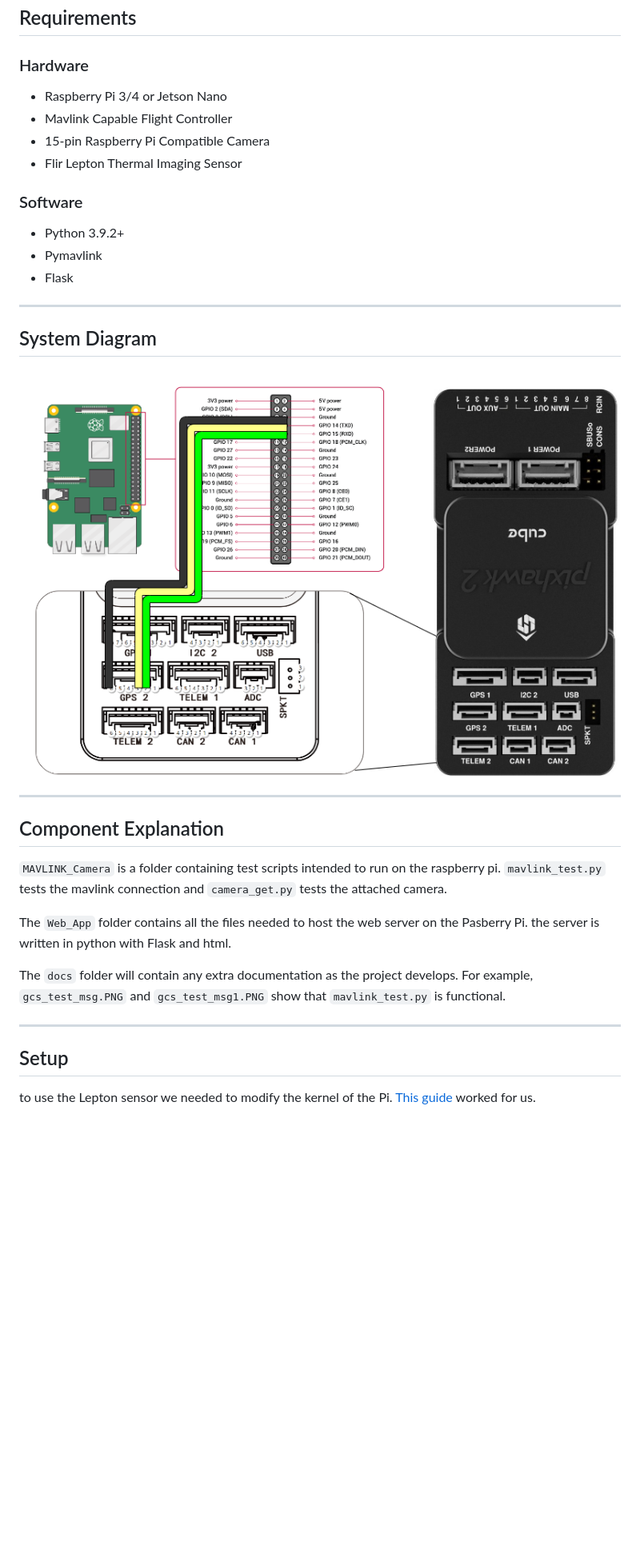
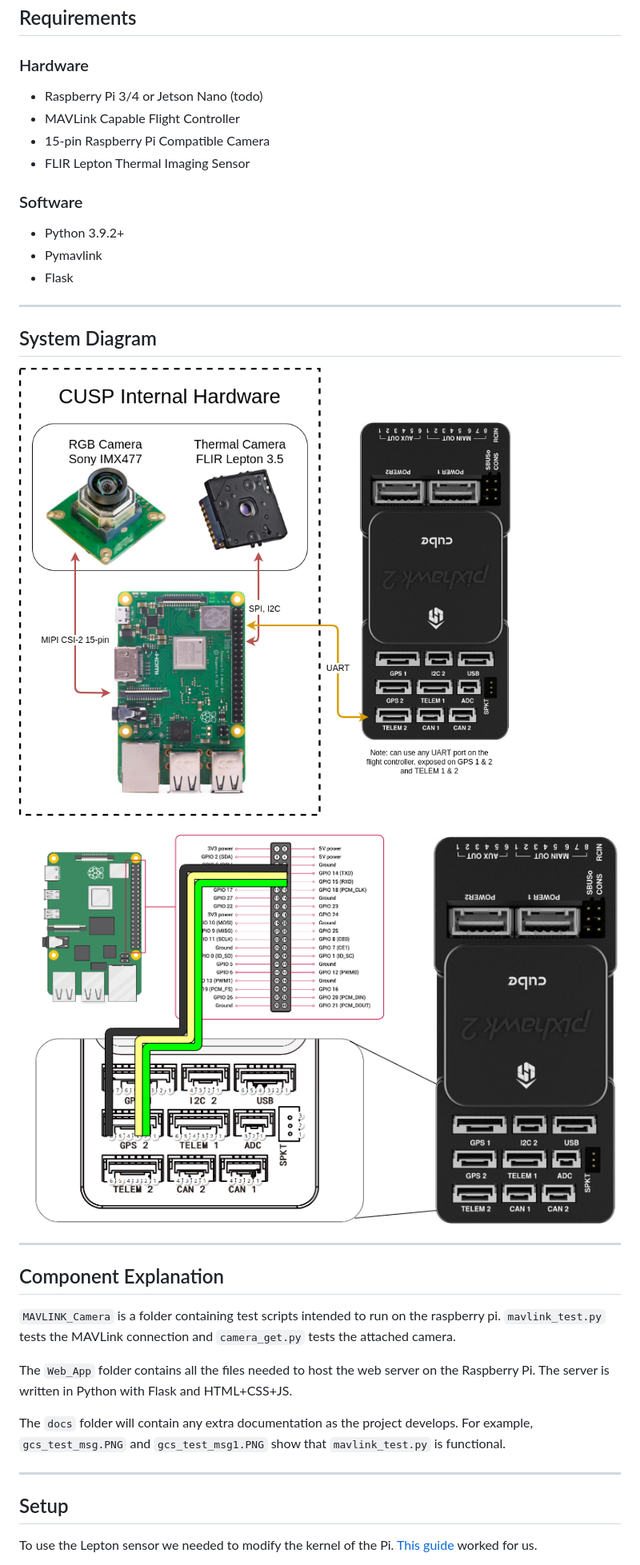
Before and after one commit to JesseChin/CUSP, a Markdown page: README.md, the part around the change printed below. Shown: that part at 80% size. GitHub-like rendering; pictures changed too: docs/System_Diagram_RPI.png (added); blank space fills up the shorter version.

Commit message:
Updated high-level system diagram

```diff
--- a/README.md
+++ b/README.md
@@ -22,10 +21,10 @@ CUSP is a unique low cost and lightweight product that provides on-board Machine
 ## Requirements
 
 ### Hardware
-- Raspberry Pi 3/4 or Jetson Nano
-- Mavlink Capable Flight Controller
+- Raspberry Pi 3/4 or Jetson Nano (todo)
+- MAVLink Capable Flight Controller
 - 15-pin Raspberry Pi Compatible Camera
-- Flir Lepton Thermal Imaging Sensor
+- FLIR Lepton Thermal Imaging Sensor
 
 ### Software
 - Python 3.9.2+
@@ -35,18 +34,19 @@ CUSP is a unique low cost and lightweight product that provides on-board Machine
 ---
 ## System Diagram
 
-![System Diagram](/docs/RPI_Connection_Diagram.png)
+![System Diagram](/docs/System_Diagram_RPI.png)
+![Raspberry Pi <---> Flight Control](/docs/RPI_Connection_Diagram.png)
 
 ---
 ## Component Explanation
 
-`MAVLINK_Camera` is a folder containing test scripts intended to run on the raspberry pi. `mavlink_test.py` tests the mavlink connection and `camera_get.py` tests the attached camera.
+`MAVLINK_Camera` is a folder containing test scripts intended to run on the raspberry pi. `mavlink_test.py` tests the MAVLink connection and `camera_get.py` tests the attached camera.
 
-The `Web_App` folder contains all the files needed to host the web server on the Pasberry Pi. the server is written in python with Flask and html.
+The `Web_App` folder contains all the files needed to host the web server on the Raspberry Pi. The server is written in Python with Flask and HTML+CSS+JS.
 
 The `docs` folder will contain any extra documentation as the project develops. For example, `gcs_test_msg.PNG` and `gcs_test_msg1.PNG` show that `mavlink_test.py` is functional.
 
 ---
 ## Setup
-to use the Lepton sensor we needed to modify the kernel of the Pi. [This guide](https://github.com/FLIR/Lepton/blob/main/docs/RaspberryPiGuide.md) worked for us.
+To use the Lepton sensor we needed to modify the kernel of the Pi. [This guide](https://github.com/FLIR/Lepton/blob/main/docs/RaspberryPiGuide.md) worked for us.
 
```
Also changed, not shown: other parts of README.md (+2 -4 lines), 2 other files.
